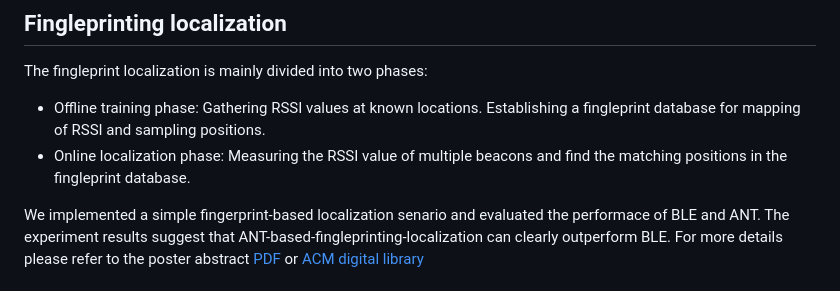
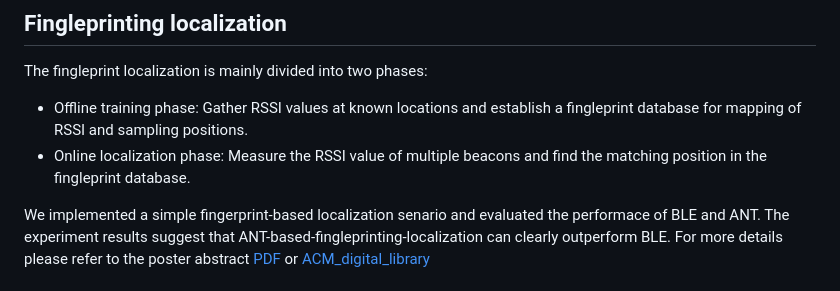
Before and after one commit to xuanjiao/ANT_BLE_Network, a Markdown page: README.md, the part around the change printed below. GitHub-like rendering.

```diff
--- a/README.md
+++ b/README.md
@@ -35,9 +35,9 @@ In the multi-channel solution, multiple beacons broadcast with different radio f
 
 ## Fingleprinting localization
 The fingleprint localization is mainly divided into two phases:
--   Offline training phase: Gathering RSSI values at known locations. Establishing a fingleprint database for mapping of RSSI and sampling positions.
--   Online localization phase: Measuring the RSSI value of multiple beacons and find the matching positions in the fingleprint database.
+-   Offline training phase: Gather RSSI values at known locations and establish a fingleprint database for mapping of RSSI and sampling positions.
+-   Online localization phase: Measure the RSSI value of multiple beacons and find the matching position in the fingleprint database.
 
 We implemented a simple fingerprint-based localization senario and evaluated the performace of BLE and ANT. The experiment results suggest that ANT-based-fingleprinting-localization can clearly outperform BLE. For more details please refer to the poster abstract [PDF](Doc/ANT_Poster.pdf)
-or [ACM digital library](https://dl.acm.org/doi/10.1145/3274783.3275217)
+or [ACM_digital_library](https://dl.acm.org/doi/10.1145/3274783.3275217)
 
```
Also changed, not shown: other parts of README.md (+12 -1 lines), Doc/github/GUI_ANT.png (added), Doc/github/GUI_BLE.png (added), Doc/github/GUI_main.png (added).
